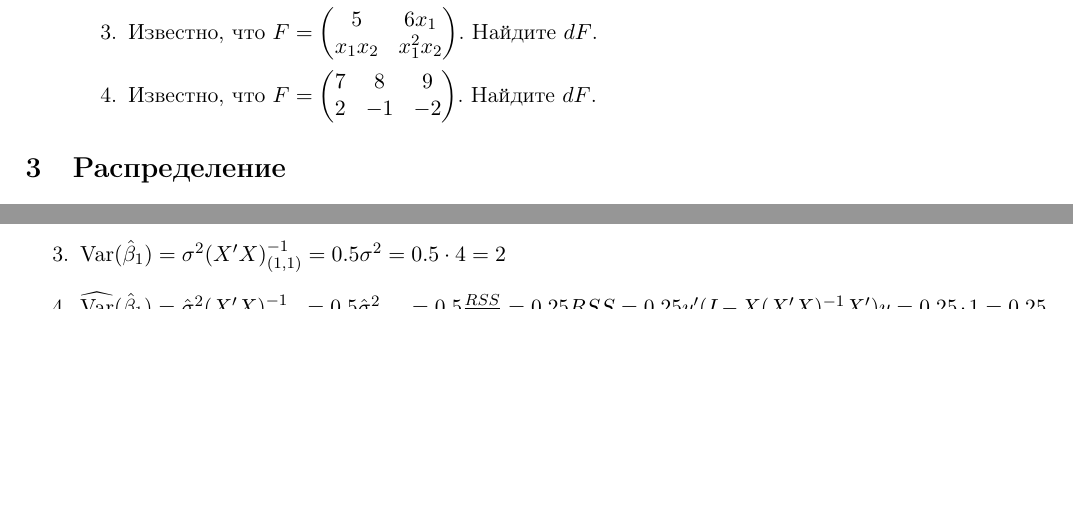
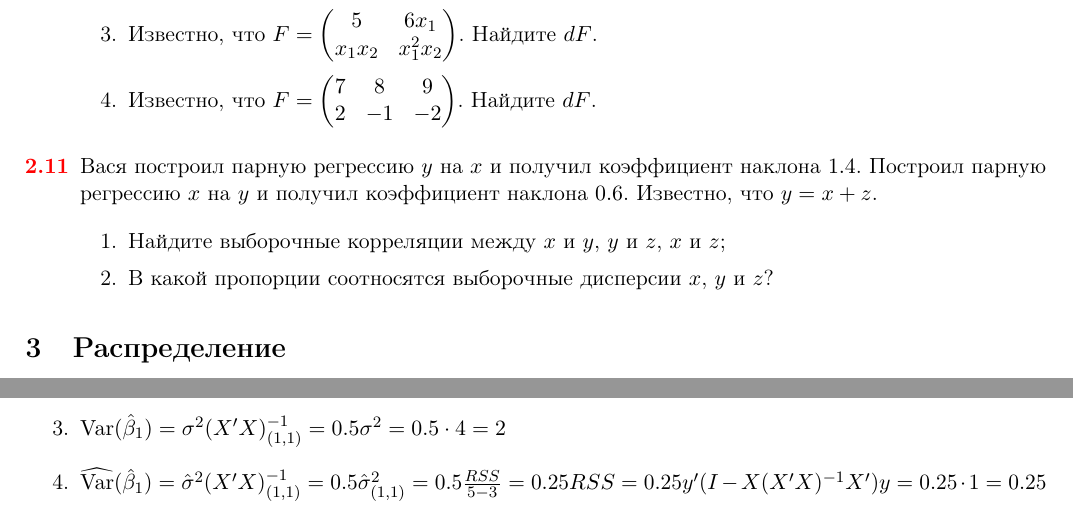
Before and after one commit to bdemeshev/metrics_pro, a LaTeX document (metrics_pro.tex): two parts of pages 5 and 10 of 11 before the commit and two parts of pages 5 and 11 of 12 after it, joined at a grey line, cut so that both start at the same text, the shorter picture padded with empty space. The pictures show the PDF file metrics_pro.pdf that the author committed with the source.

Commit message:
add geometry problem

```diff
--- a/metrics_pro.tex
+++ b/metrics_pro.tex
@@ -607,7 +607,15 @@ $\sCov(\hy, y)=\sqrt{ESS^2/(n-1)^2}=ESS/(n-1)$
 \end{sol}
 \end{problem}
 
-
+\begin{problem}
+Вася построил парную регрессию $y$ на $x$ и получил коэффициент наклона $1.4$. Построил парную регрессию $x$ на $y$ и получил коэффициент наклона $0.6$. Известно, что $y=x+z$.
+\begin{enumerate}
+	\item Найдите выборочные корреляции между $x$ и $y$, $y$ и $z$, $x$ и $z$;
+	\item В какой пропорции соотносятся выборочные дисперсии $x$, $y$ и $z$?
+\end{enumerate}
+\begin{sol}
+\end{sol}
+\end{problem}
 
 
 \section{Распределение}
```
Also changed, not shown: metrics_pro.pdf.
